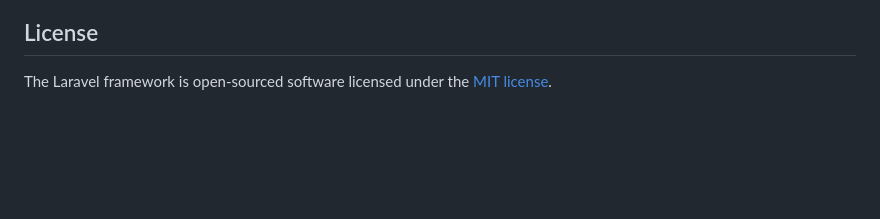
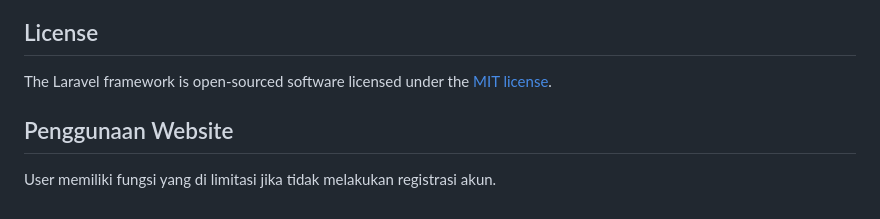
Before and after one commit to George535220173/UAS-BackEnd-Arsitek, a Markdown page: UAS_BACKEND_ARSITEK/README.md, the part around the change. Drawn GitHub-style; blank space fills up the shorter version.

```diff
--- a/UAS_BACKEND_ARSITEK/README.md
+++ b/UAS_BACKEND_ARSITEK/README.md
@@ -64,3 +64,6 @@ If you discover a security vulnerability within Laravel, please send an e-mail t
 ## License
 
 The Laravel framework is open-sourced software licensed under the [MIT license](https://opensource.org/licenses/MIT).
+
+## Penggunaan Website
+User memiliki fungsi yang di limitasi jika tidak melakukan registrasi akun.
```
